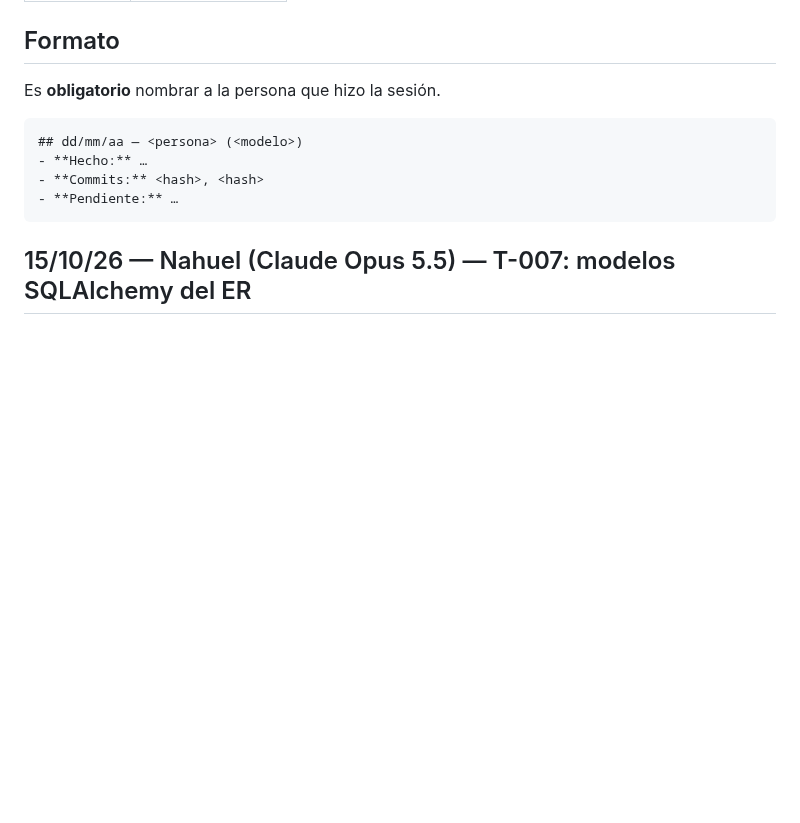
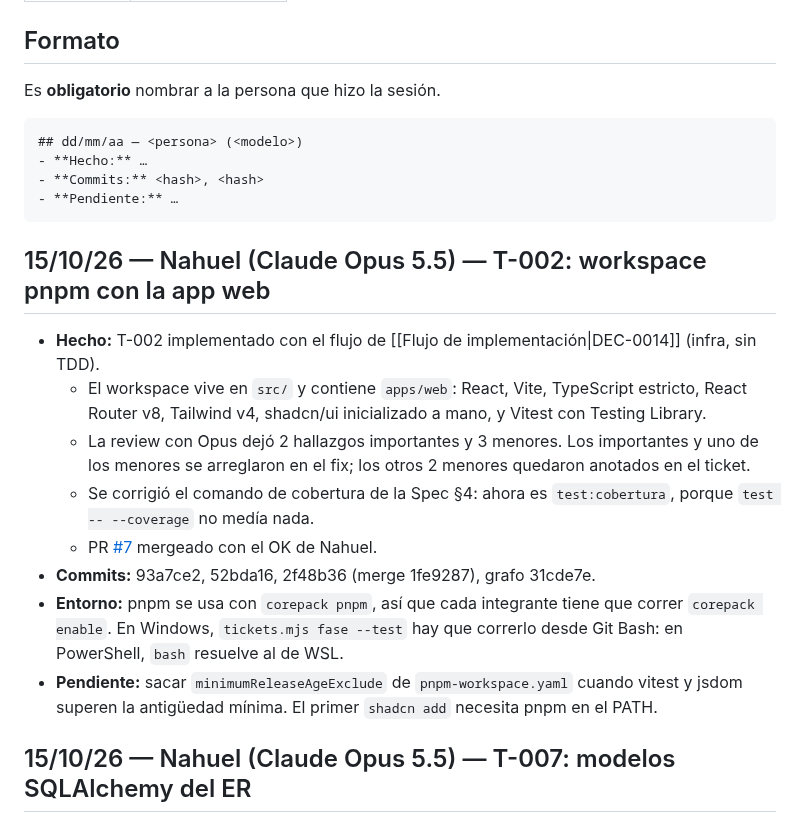
Before and after one commit to FranLuciano04/Vault-Rumbo, a Markdown page: 00-Inicio/Bitácora de sesiones.md, the part around the change. Rendered like a GitHub page; blank space fills up the shorter version.

Commit message:
Bitácora: T-002 implementado y mergeado
Co-Authored-By: Claude Opus 5.5 <noreply@anthropic.com>

````diff
--- a/00-Inicio/Bitácora de sesiones.md
+++ b/00-Inicio/Bitácora de sesiones.md
@@ -29,6 +29,16 @@ Es **obligatorio** nombrar a la persona que hizo la sesión.
 - **Commits:** <hash>, <hash>
 - **Pendiente:** …
 ```
+
+## 15/10/26 — Nahuel (Claude Opus 5.5) — T-002: workspace pnpm con la app web
+- **Hecho:** T-002 implementado con el flujo de [[Flujo de implementación|DEC-0014]] (infra, sin TDD).
+  - El workspace vive en `src/` y contiene `apps/web`: React, Vite, TypeScript estricto, React Router v8, Tailwind v4, shadcn/ui inicializado a mano, y Vitest con Testing Library.
+  - La review con Opus dejó 2 hallazgos importantes y 3 menores. Los importantes y uno de los menores se arreglaron en el fix; los otros 2 menores quedaron anotados en el ticket.
+  - Se corrigió el comando de cobertura de la Spec §4: ahora es `test:cobertura`, porque `test -- --coverage` no medía nada.
+  - PR [#7](https://github.com/FranLuciano04/Vault-Rumbo/pull/7) mergeado con el OK de Nahuel.
+- **Commits:** 93a7ce2, 52bda16, 2f48b36 (merge 1fe9287), grafo 31cde7e.
+- **Entorno:** pnpm se usa con `corepack pnpm`, así que cada integrante tiene que correr `corepack enable`. En Windows, `tickets.mjs fase --test` hay que correrlo desde Git Bash: en PowerShell, `bash` resuelve al de WSL.
+- **Pendiente:** sacar `minimumReleaseAgeExclude` de `pnpm-workspace.yaml` cuando vitest y jsdom superen la antigüedad mínima. El primer `shadcn add` necesita pnpm en el PATH.
 
 ## 15/10/26 — Nahuel (Claude Opus 5.5) — T-007: modelos SQLAlchemy del ER
 - **Hecho:** T-007 implementado con el flujo de [[Flujo de implementación|DEC-0014]].
````
